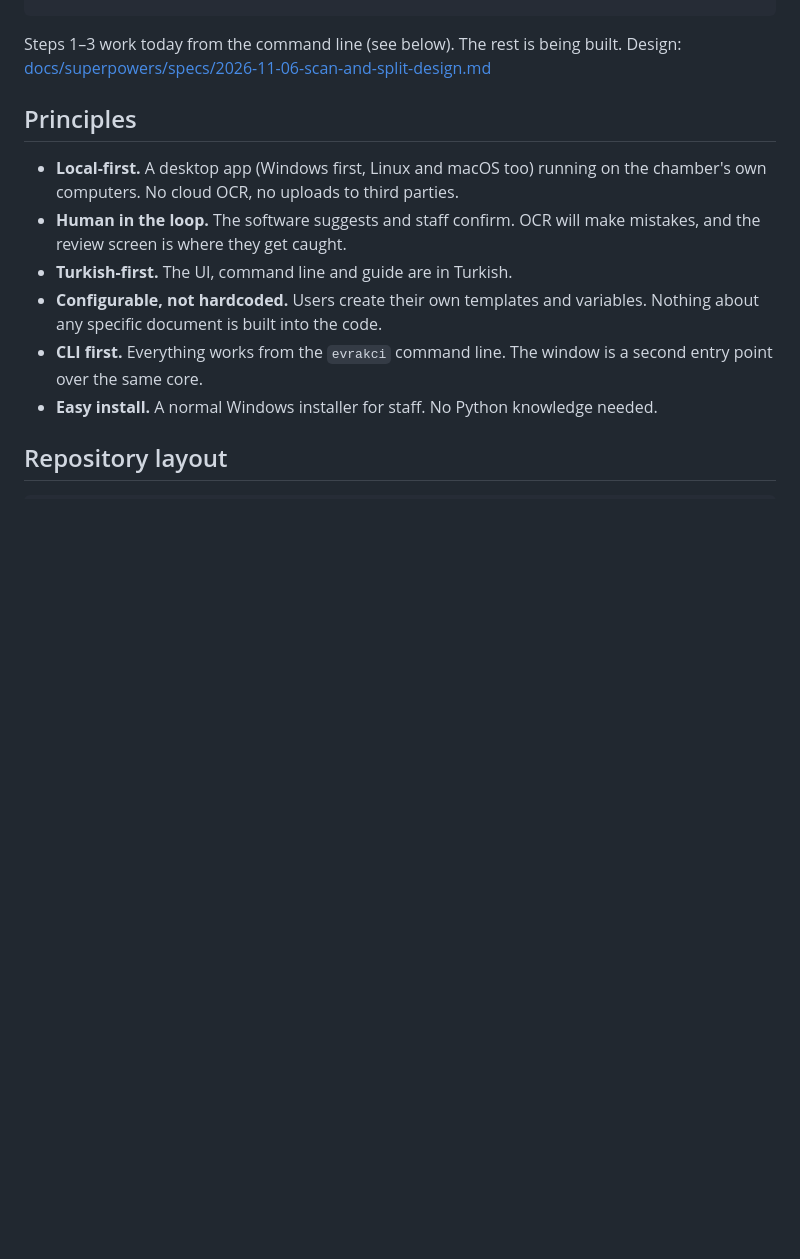
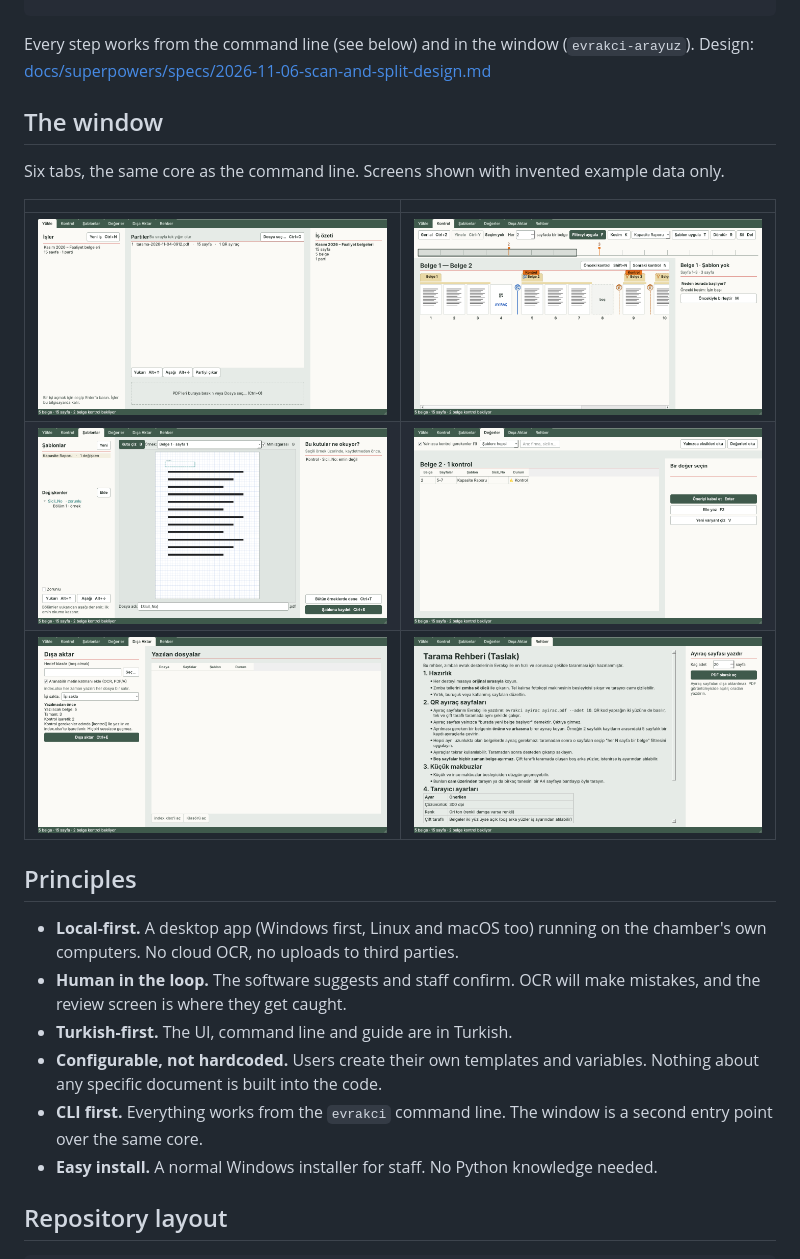
Before and after one commit to ZackHaronOriginal/Evrakci, a Markdown page: README.md, the part around the change. Rendered like a GitHub page; pictures changed too: docs/screenshots/degerler.png (added), docs/screenshots/disa-aktar.png (added), docs/screenshots/kontrol.png (added); blank space fills up the shorter version.

Commit message:
build: ship the scanning guide in the installer; README screenshots of the window

````diff
--- a/README.md
+++ b/README.md
@@ -30,8 +30,18 @@ Pile of paper ──► unstaple once ──► feed through the copier in batch
    7. Export       one PDF per document, named from your variables, plus an Excel index
 ```
 
-Steps 1–3 work today from the command line (see below). The rest is being built.
+Every step works from the command line (see below) and in the window (`evrakci-arayuz`).
 Design: [docs/superpowers/specs/2026-11-06-scan-and-split-design.md](docs/superpowers/specs/2026-11-06-scan-and-split-design.md)
+
+## The window
+
+Six tabs, the same core as the command line. Screens shown with invented example data only.
+
+| | |
+|---|---|
+| ![Yükle](docs/screenshots/yukle.png) | ![Kontrol](docs/screenshots/kontrol.png) |
+| ![Şablonlar](docs/screenshots/sablonlar.png) | ![Değerler](docs/screenshots/degerler.png) |
+| ![Dışa Aktar](docs/screenshots/disa-aktar.png) | ![Rehber](docs/screenshots/rehber.png) |
 
 ## Principles
 
````
Also changed, not shown: docs/dependency-licenses.md (+7 -0 lines), 5 other files.
